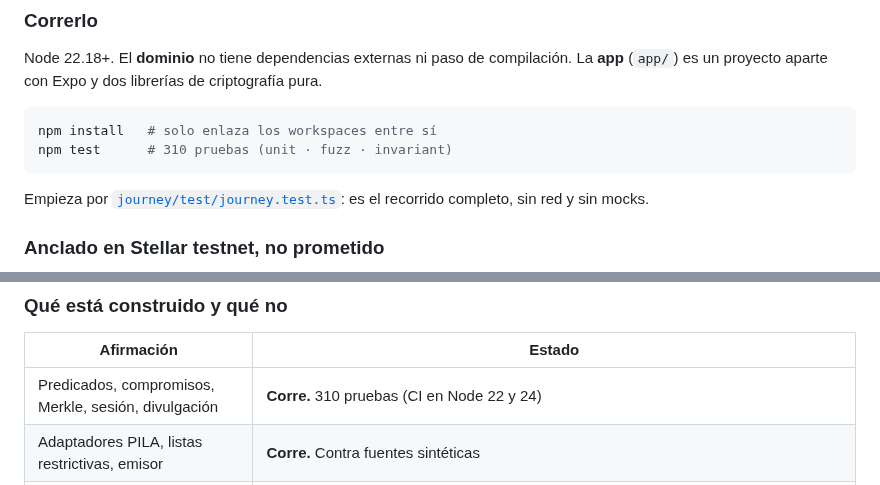
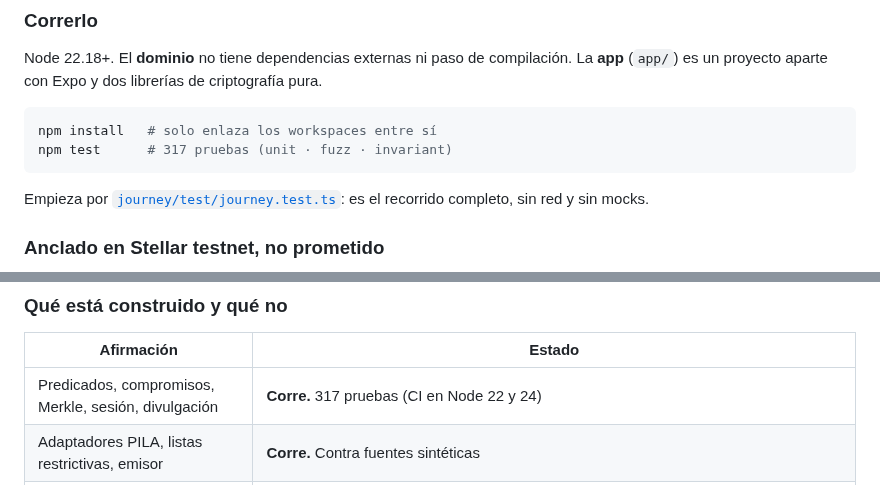
Before and after one commit to LuisAlejandroCR/knowni, a Markdown page: README.md, 2 parts joined by grey strips. GitHub-like rendering.

Commit message:
docs: correct README test count

````diff
--- a/README.md
+++ b/README.md
@@ -140,7 +140,7 @@ Node 22.18+. El **dominio** no tiene dependencias externas ni paso de compilaci
 
 ```bash
 npm install   # solo enlaza los workspaces entre sí
-npm test      # 310 pruebas (unit · fuzz · invariant)
+npm test      # 317 pruebas (unit · fuzz · invariant)
 ```
 
 Empieza por [`journey/test/journey.test.ts`](journey/test/journey.test.ts):
@@ -165,7 +165,7 @@ sujeto, ni un reclamo. Reproducirlo: `node --experimental-strip-types anchoring/
 
 | Afirmación | Estado |
 |---|---|
-| Predicados, compromisos, Merkle, sesión, divulgación | **Corre.** 310 pruebas (CI en Node 22 y 24) |
+| Predicados, compromisos, Merkle, sesión, divulgación | **Corre.** 317 pruebas (CI en Node 22 y 24) |
 | Adaptadores PILA, listas restrictivas, emisor | **Corre.** Contra fuentes sintéticas |
 | Puerto de anclaje, adaptadores Stellar y memoria | **Corre.** Y ancló de verdad: [tx en testnet](https://stellar.expert/explorer/testnet/tx/0dc0fdf46ebffc72257b068fe0022a6b732c6f4b9dda5503aaa8b005f18f8161), memo igual al compromiso |
 | Cliente HTTP de Croma | **Corre.** 21 pruebas sin red y fixtures capturadas de llamadas reales (2026-09-20) |
````
